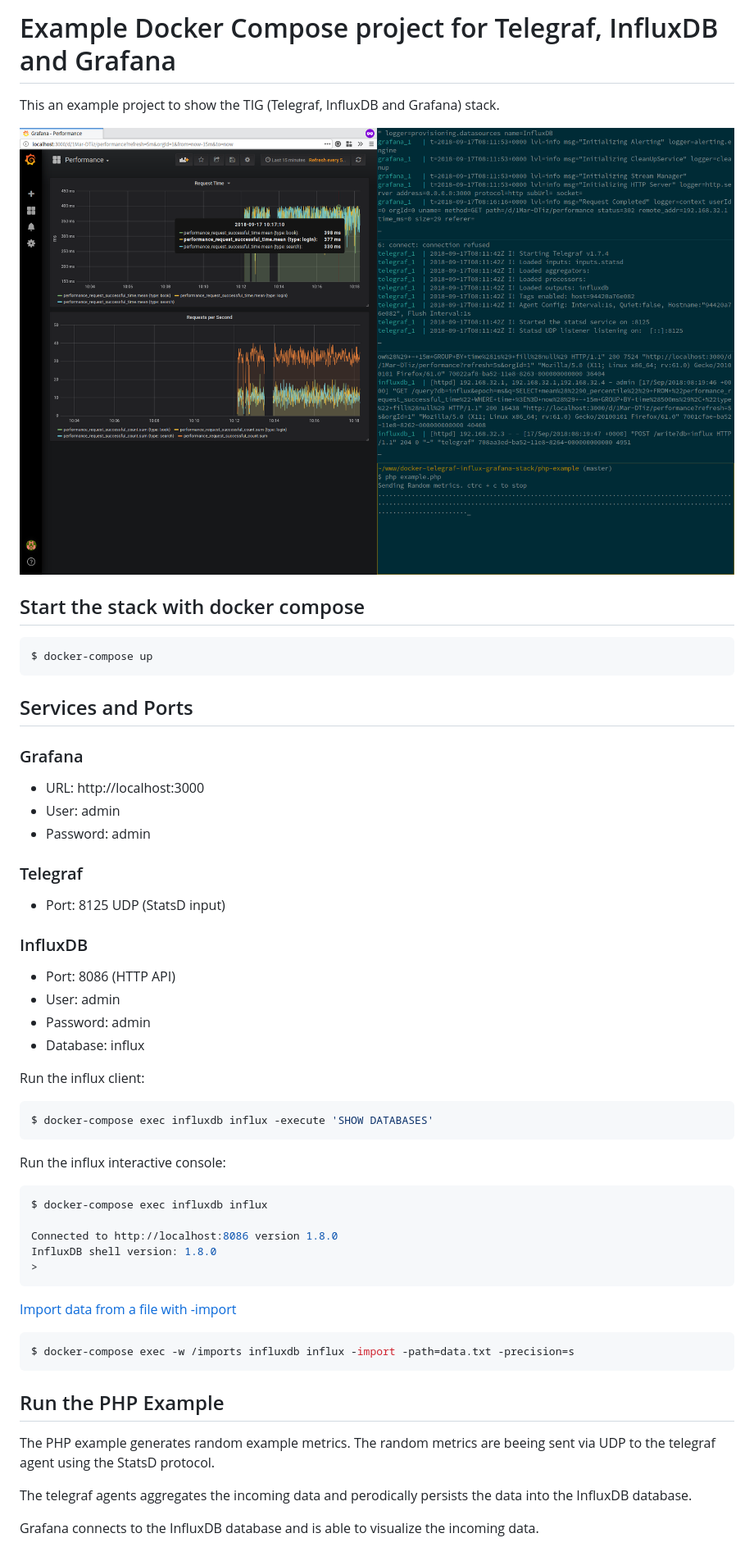
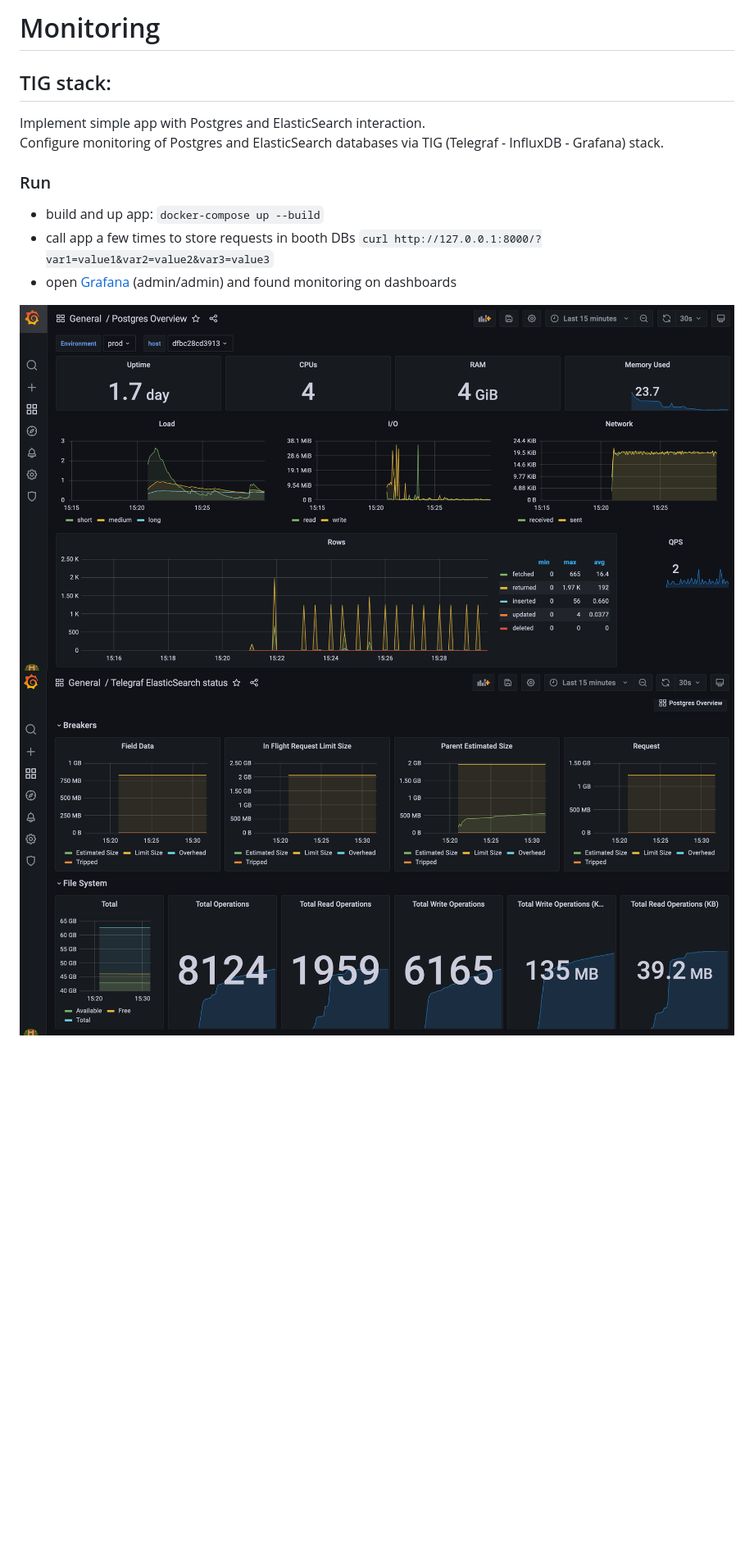
Before and after one commit to bcremer/docker-telegraf-influx-grafana-stack, a Markdown page: README.md, the part around the change printed below. Shown: that part at 82% size. Drawn GitHub-style; pictures changed too: docs/es.png (added), docs/pg.png (added), example.png (deleted); blank space fills up the shorter version.

Commit message:
Add TIG stack

````diff
--- a/README.md
+++ b/README.md
@@ -1,59 +1,15 @@
-# Example Docker Compose project for Telegraf, InfluxDB and Grafana
+# Monitoring
+## TIG stack:
 
-This an example project to show the TIG (Telegraf, InfluxDB and Grafana) stack.
+Implement simple app with Postgres and ElasticSearch interaction.
+Configure monitoring of Postgres and ElasticSearch databases via TIG (Telegraf - InfluxDB - Grafana) stack.
 
-![Example Screenshot](./example.png?raw=true "Example Screenshot")
-
-## Start the stack with docker compose
-
-```bash
-$ docker-compose up
-```
-
-## Services and Ports
-
-### Grafana
-- URL: http://localhost:3000
-- User: admin
-- Password: admin
-
-### Telegraf
-- Port: 8125 UDP (StatsD input)
-
-### InfluxDB
-- Port: 8086 (HTTP API)
-- User: admin
-- Password: admin
-- Database: influx
+### Run
+- build and up app: `docker-compose up --build`
+- call app a few times to store requests in booth DBs `curl http://127.0.0.1:8000/?var1=value1&var2=value2&var3=value3`
+- open [Grafana](http://0.0.0.0:3000) (admin/admin) and found monitoring on dashboards
 
 
-Run the influx client:
+![Postgres](./docs/pg.png)
+![ElasticSearch](./docs/es.png)
 
-```bash
-$ docker-compose exec influxdb influx -execute 'SHOW DATABASES'
-```
-
-Run the influx interactive console:
-
-```bash
-$ docker-compose exec influxdb influx
-
-Connected to http://localhost:8086 version 1.8.0
-InfluxDB shell version: 1.8.0
->
-```
-
-[Import data from a file with -import](https://docs.influxdata.com/influxdb/v1.8/tools/shell/#import-data-from-a-file-with-import)
-
-```bash
-$ docker-compose exec -w /imports influxdb influx -import -path=data.txt -precision=s
-```
-
-## Run the PHP Example
-
-The PHP example generates random example metrics. The random metrics are beeing sent via UDP to the telegraf agent using the StatsD protocol.
-
-The telegraf agents aggregates the incoming data and perodically persists the data into the InfluxDB database.
-
-Grafana connects to the InfluxDB database and is able to visualize the incoming data.
-
````
Also changed, not shown: other parts of README.md (+3 -15 lines), 14 other files.
